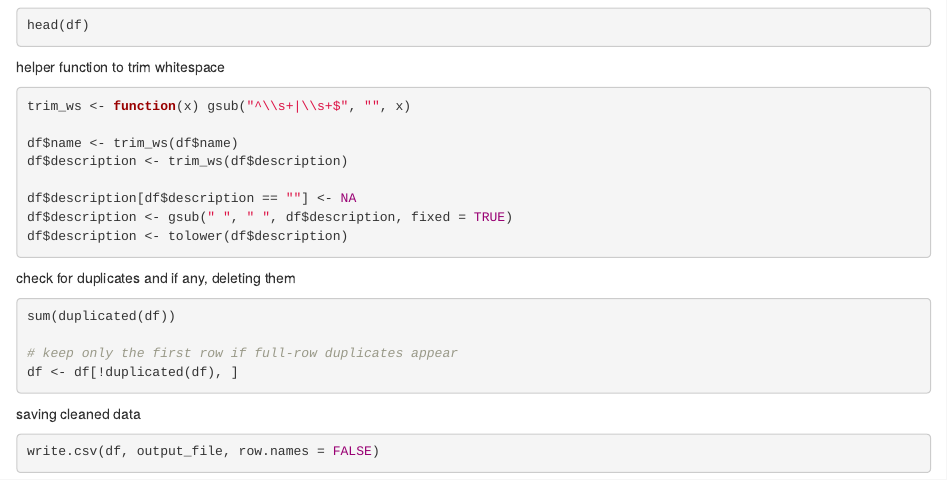
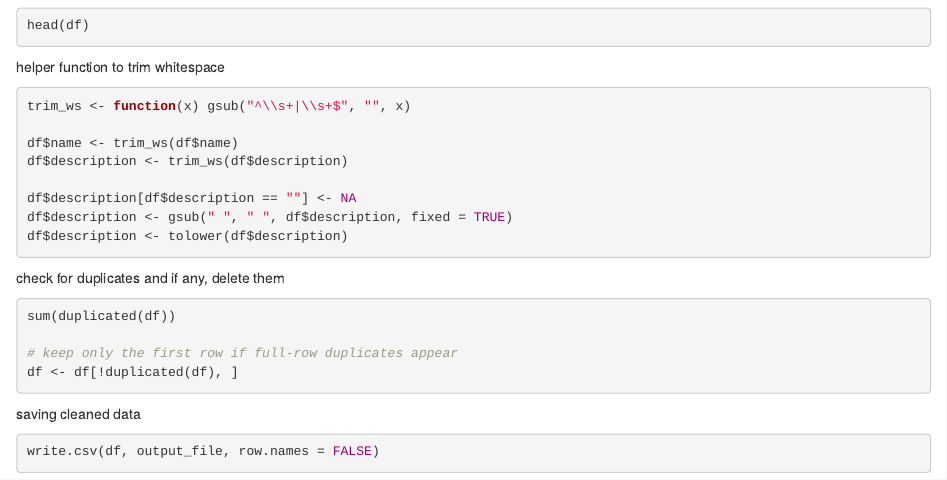
Before and after one commit to Bear-Bee89/DCDM_Group2, an R Markdown document (scripts/STEP2_cleaning_IMPC_Procedure.Rmd): the page in a window 1100 px wide, from 310 px down. Rendered offline with R 4.5, knitr and Pandoc, with nearby package versions; the code chunks are not run, so their results and figures are left out.

Commit message:
Update STEP2_cleaning_IMPC_Procedure.Rmd

````diff
--- a/scripts/STEP2_cleaning_IMPC_Procedure.Rmd
+++ b/scripts/STEP2_cleaning_IMPC_Procedure.Rmd
@@ -40,7 +40,7 @@ df$description <- gsub(" ", " ", df$description, fixed = TRUE)
 df$description <- tolower(df$description)
 ```
 
-check for duplicates and if any, deleting them
+check for duplicates and if any, delete them
 
 ```{r}
 sum(duplicated(df))
````
